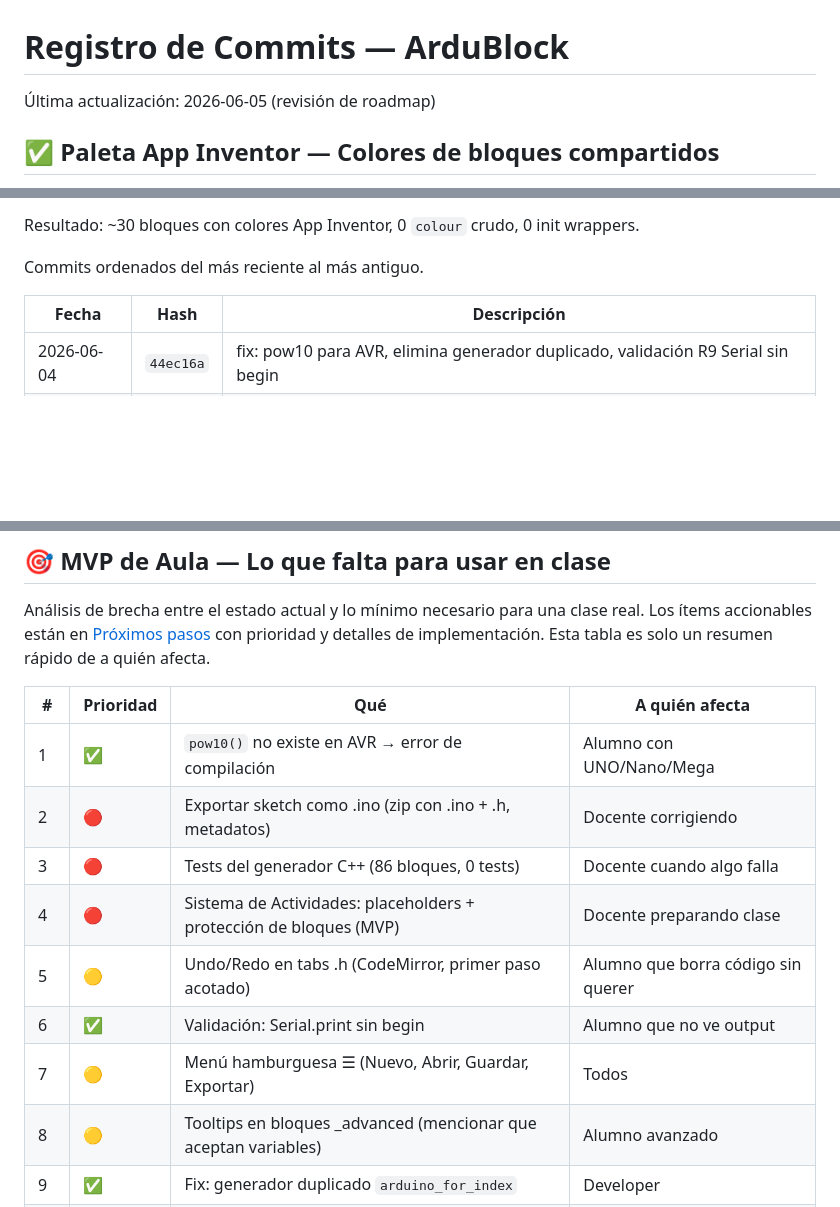
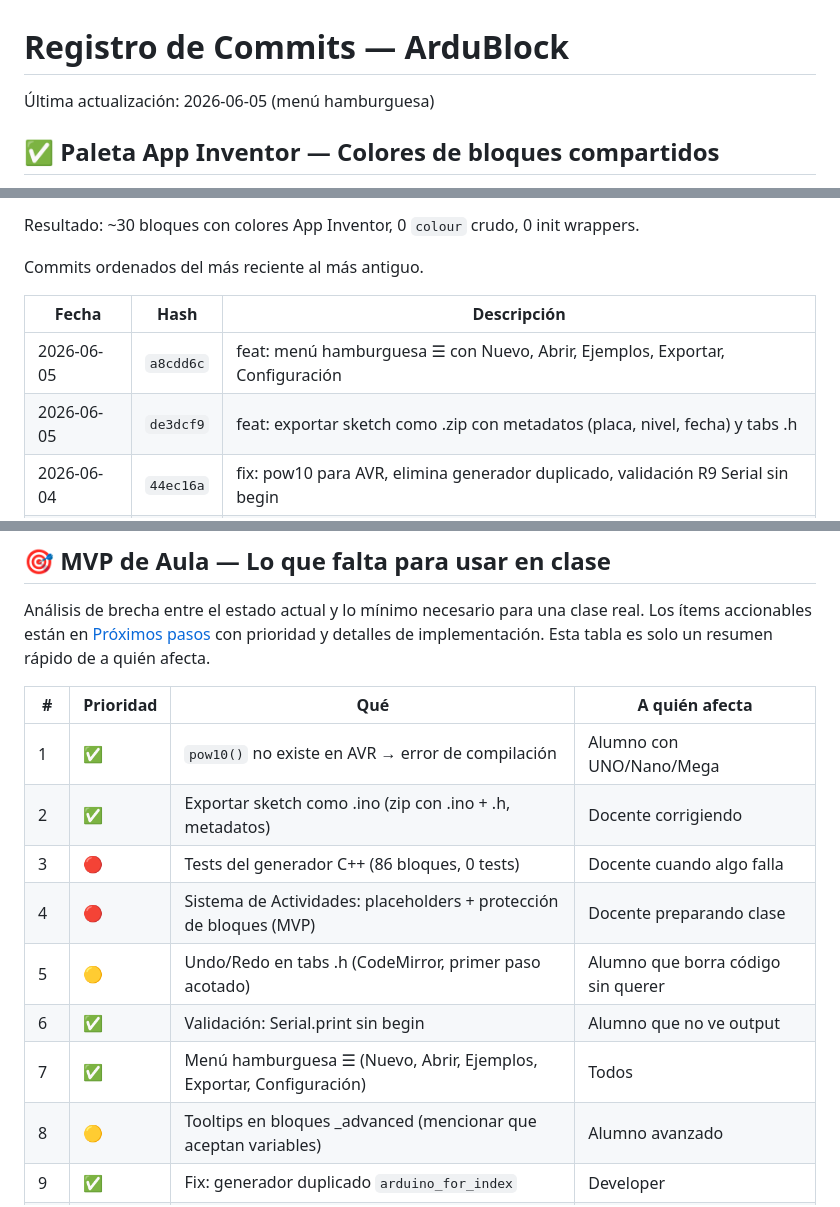
Before and after one commit to javdazdaz/ArduBlock, a Markdown page: INTERNO.md, 3 parts joined by grey strips. Rendered like a GitHub page; blank space fills up the shorter version.

Commit message:
docs: actualiza roadmap — export y menú completados
- Marca exportar sketch y menú hamburguesa como ✅
- Agrega commits de3dcf9 y a8cdd6c al registro
- Actualiza contadores: 35 commits, 10 feat

```diff
--- a/INTERNO.md
+++ b/INTERNO.md
@@ -1,6 +1,6 @@
 # Registro de Commits — ArduBlock
 
-Última actualización: 2026-06-05 (revisión de roadmap)
+Última actualización: 2026-06-05 (menú hamburguesa)
 
 ## ✅ Paleta App Inventor — Colores de bloques compartidos
 
@@ -34,6 +34,8 @@ Commits ordenados del más reciente al más antiguo.
 
 | Fecha | Hash | Descripción |
 |-------|------|-------------|
+| 2026-06-05 | `a8cdd6c` | feat: menú hamburguesa ☰ con Nuevo, Abrir, Ejemplos, Exportar, Configuración |
+| 2026-06-05 | `de3dcf9` | feat: exportar sketch como .zip con metadatos (placa, nivel, fecha) y tabs .h |
 | 2026-06-04 | `44ec16a` | fix: pow10 para AVR, elimina generador duplicado, validación R9 Serial sin begin |
 | 2026-06-04 | `46008a9` | pin_mode progresivo: variantes Básico y Avanzado + protección de nivel |
 | 2026-06-04 | `47fbeff` | Selector de nivel Básico/Intermedio/Avanzado con filtro de toolbox |
@@ -340,12 +342,12 @@ detalles de implementación. Esta tabla es solo un resumen rápido de a quién a
 | # | Prioridad | Qué | A quién afecta |
 |---|-----------|-----|----------------|
 | 1 | ✅ | `pow10()` no existe en AVR → error de compilación | Alumno con UNO/Nano/Mega |
-| 2 | 🔴 | Exportar sketch como .ino (zip con .ino + .h, metadatos) | Docente corrigiendo |
+| 2 | ✅ | Exportar sketch como .ino (zip con .ino + .h, metadatos) | Docente corrigiendo |
 | 3 | 🔴 | Tests del generador C++ (86 bloques, 0 tests) | Docente cuando algo falla |
 | 4 | 🔴 | Sistema de Actividades: placeholders + protección de bloques (MVP) | Docente preparando clase |
 | 5 | 🟡 | Undo/Redo en tabs .h (CodeMirror, primer paso acotado) | Alumno que borra código sin querer |
 | 6 | ✅ | Validación: Serial.print sin begin | Alumno que no ve output |
-| 7 | 🟡 | Menú hamburguesa ☰ (Nuevo, Abrir, Guardar, Exportar) | Todos |
+| 7 | ✅ | Menú hamburguesa ☰ (Nuevo, Abrir, Ejemplos, Exportar, Configuración) | Todos |
 | 8 | 🟡 | Tooltips en bloques _advanced (mencionar que aceptan variables) | Alumno avanzado |
 | 9 | ✅ | Fix: generador duplicado `arduino_for_index` | Developer |
 | 10 | 🟢 | Bloques DC Motor (6 bloques, shield AFMotor/L293D, esfuerzo [L]) | Todos los alumnos |
```
Also changed, not shown: other parts of INTERNO.md (+4 -4 lines).
